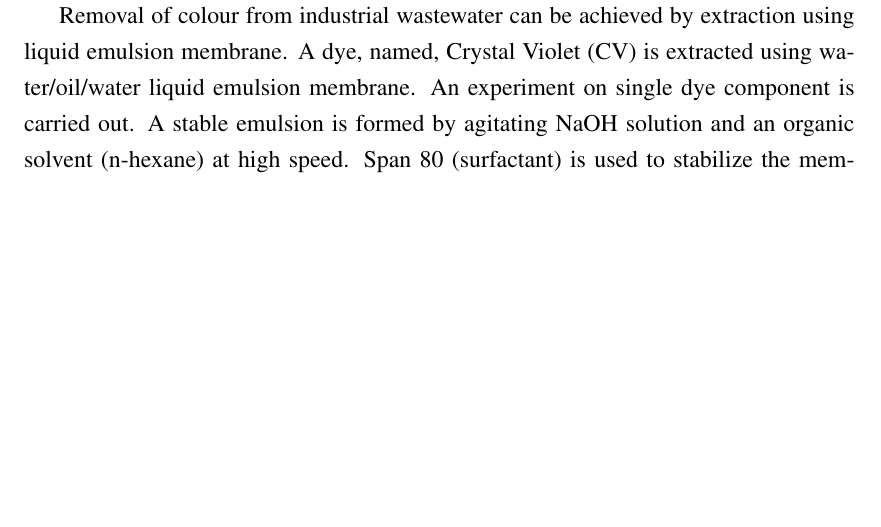
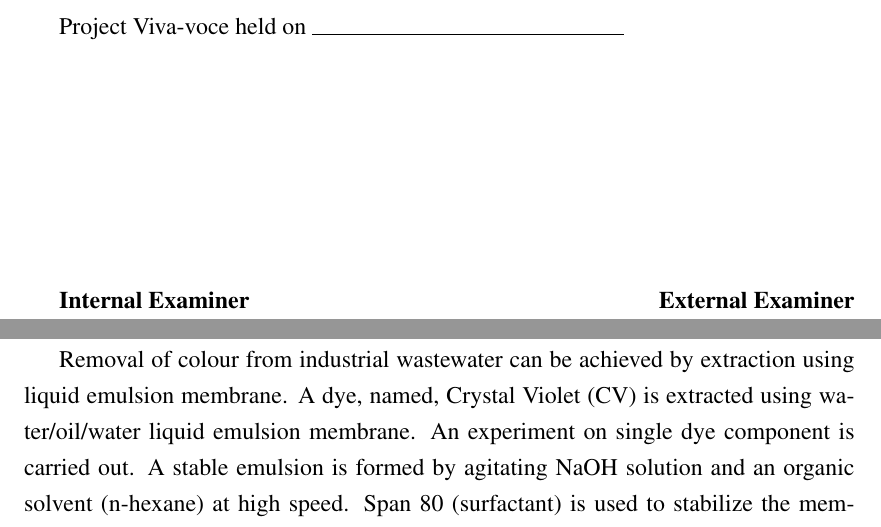
Before and after one commit to RationalAsh/nitt-thesis-template, a LaTeX thesis (main.tex, which reads bonafide.tex): part of page 3 of 12 before the commit and two parts of pages 2 and 3 of 12 after it, the two joined at a grey line, cut at the place of the change, the shorter picture padded with empty space. Compiled offline with pdfLaTeX.

Commit message:
Update bonafide.tex

```diff
--- a/bonafide.tex
+++ b/bonafide.tex
@@ -23,4 +23,11 @@
  Guide & Head of the Department
 
 \end{tabu}
+
+\vspace{4cm}
+Project Viva-voce held on \rule{5.5cm}{.1pt}
+
+\vspace{4cm}
+\textbf{Internal Examiner} \hfill \textbf{External Examiner}
+
 \newpage
```
